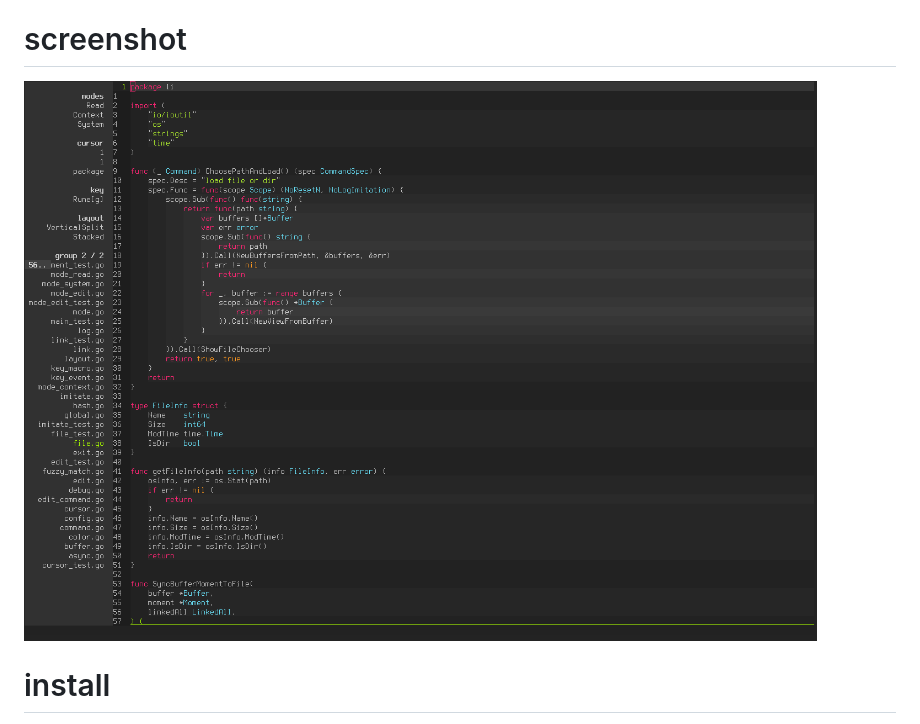
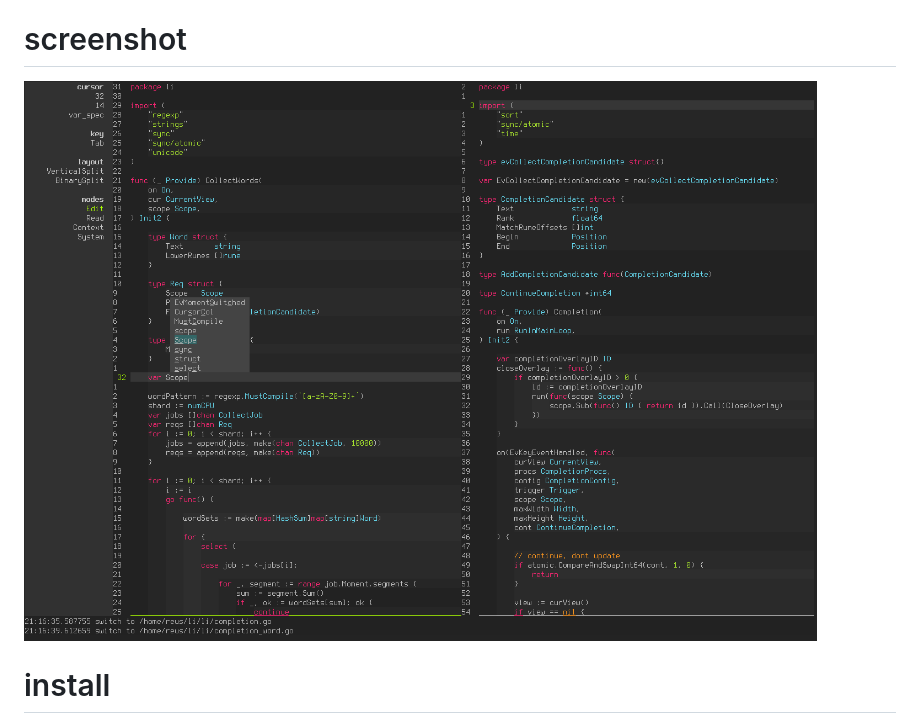
Before and after one commit to reusee/li, a Markdown page: README.md, the part around the change. GitHub-like rendering; pictures changed too: misc/screenshot-2019-09-27.png (added).

Commit message:
update screenshot

```diff
--- a/README.md
+++ b/README.md
@@ -6,7 +6,7 @@ Work in progress
 
 # screenshot
 
-![Screenshot](misc/screenshot-2019-09-21.png?raw=true "Screenshot")
+![Screenshot](misc/screenshot-2019-09-27.png?raw=true "Screenshot")
 
 # install
 
```
